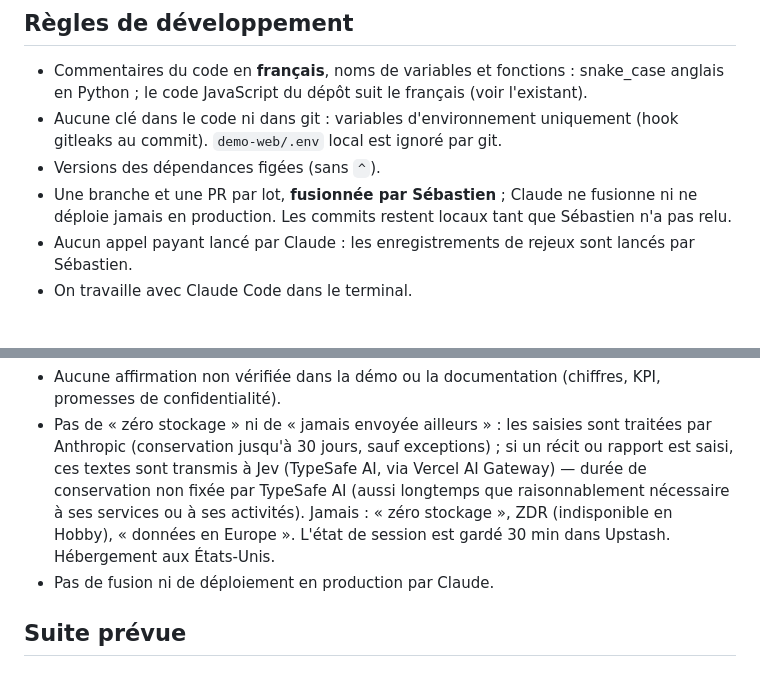
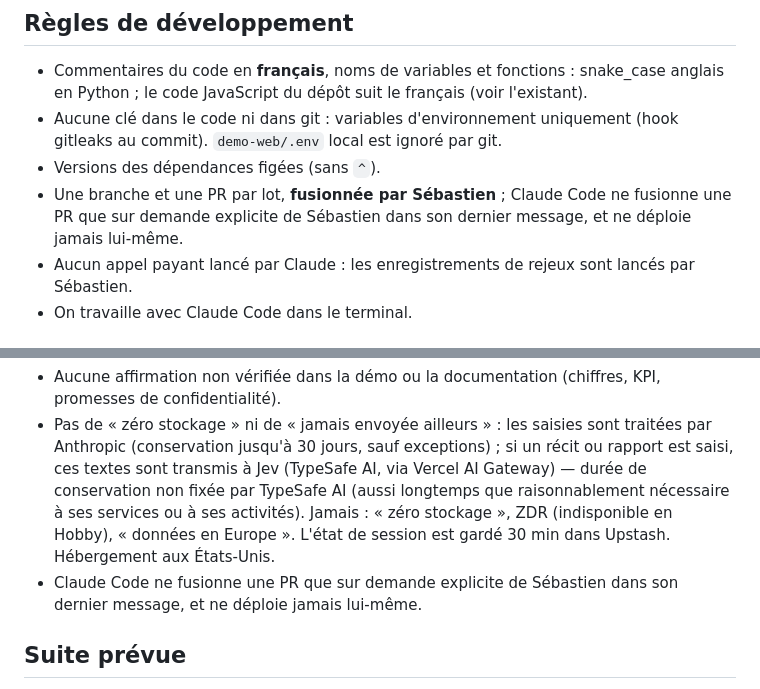
Before and after one commit to sebastiendonne-mig/fraud-agent-demo, a Markdown page: CLAUDE.md, 2 parts joined by grey strips. Drawn GitHub-style.

Commit message:
docs: aligner CLAUDE.md sur les règles communes
Co-Authored-By: Claude Sonnet 5.5 <noreply@anthropic.com>

```diff
--- a/CLAUDE.md
+++ b/CLAUDE.md
@@ -75,7 +75,7 @@ dossier ──▶ validation stricte ──▶ règles (score /50) ──▶ rou
 - Commentaires du code en **français**, noms de variables et fonctions : snake_case anglais en Python ; le code JavaScript du dépôt suit le français (voir l'existant).
 - Aucune clé dans le code ni dans git : variables d'environnement uniquement (hook gitleaks au commit). `demo-web/.env` local est ignoré par git.
 - Versions des dépendances figées (sans `^`).
-- Une branche et une PR par lot, **fusionnée par Sébastien** ; Claude ne fusionne ni ne déploie jamais en production. Les commits restent locaux tant que Sébastien n'a pas relu.
+- Une branche et une PR par lot, **fusionnée par Sébastien** ; Claude Code ne fusionne une PR que sur demande explicite de Sébastien dans son dernier message, et ne déploie jamais lui-même.
 - Aucun appel payant lancé par Claude : les enregistrements de rejeux sont lancés par Sébastien.
 - On travaille avec Claude Code dans le terminal.
 
@@ -90,7 +90,7 @@ dossier ──▶ validation stricte ──▶ règles (score /50) ──▶ rou
 
 - Aucune affirmation non vérifiée dans la démo ou la documentation (chiffres, KPI, promesses de confidentialité).
 - Pas de « zéro stockage » ni de « jamais envoyée ailleurs » : les saisies sont traitées par Anthropic (conservation jusqu'à 30 jours, sauf exceptions) ; si un récit ou rapport est saisi, ces textes sont transmis à Jev (TypeSafe AI, via Vercel AI Gateway) — durée de conservation non fixée par TypeSafe AI (aussi longtemps que raisonnablement nécessaire à ses services ou à ses activités). Jamais : « zéro stockage », ZDR (indisponible en Hobby), « données en Europe ». L'état de session est gardé 30 min dans Upstash. Hébergement aux États-Unis.
-- Pas de fusion ni de déploiement en production par Claude.
+- Claude Code ne fusionne une PR que sur demande explicite de Sébastien dans son dernier message, et ne déploie jamais lui-même.
 
 ## Suite prévue
 
```
